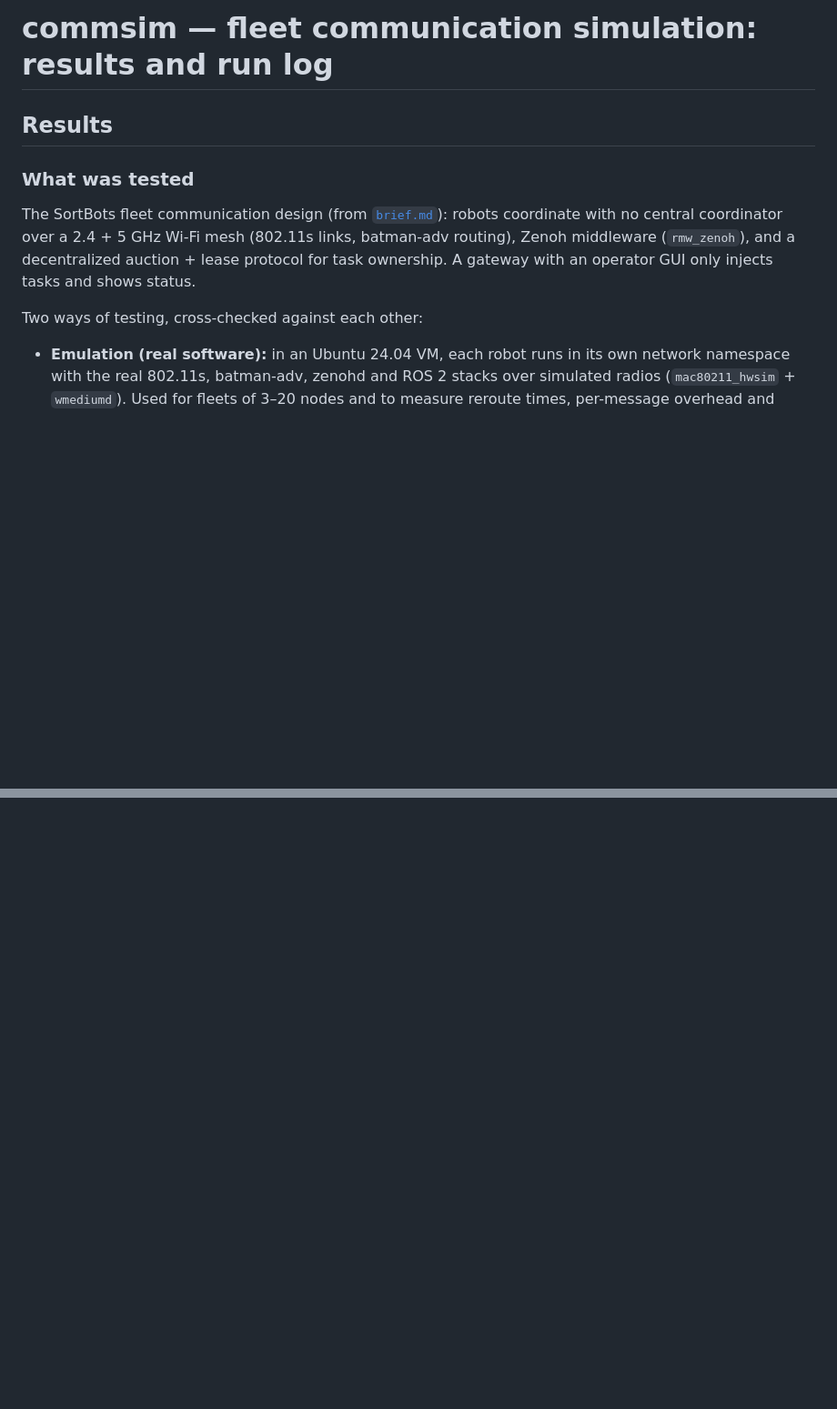
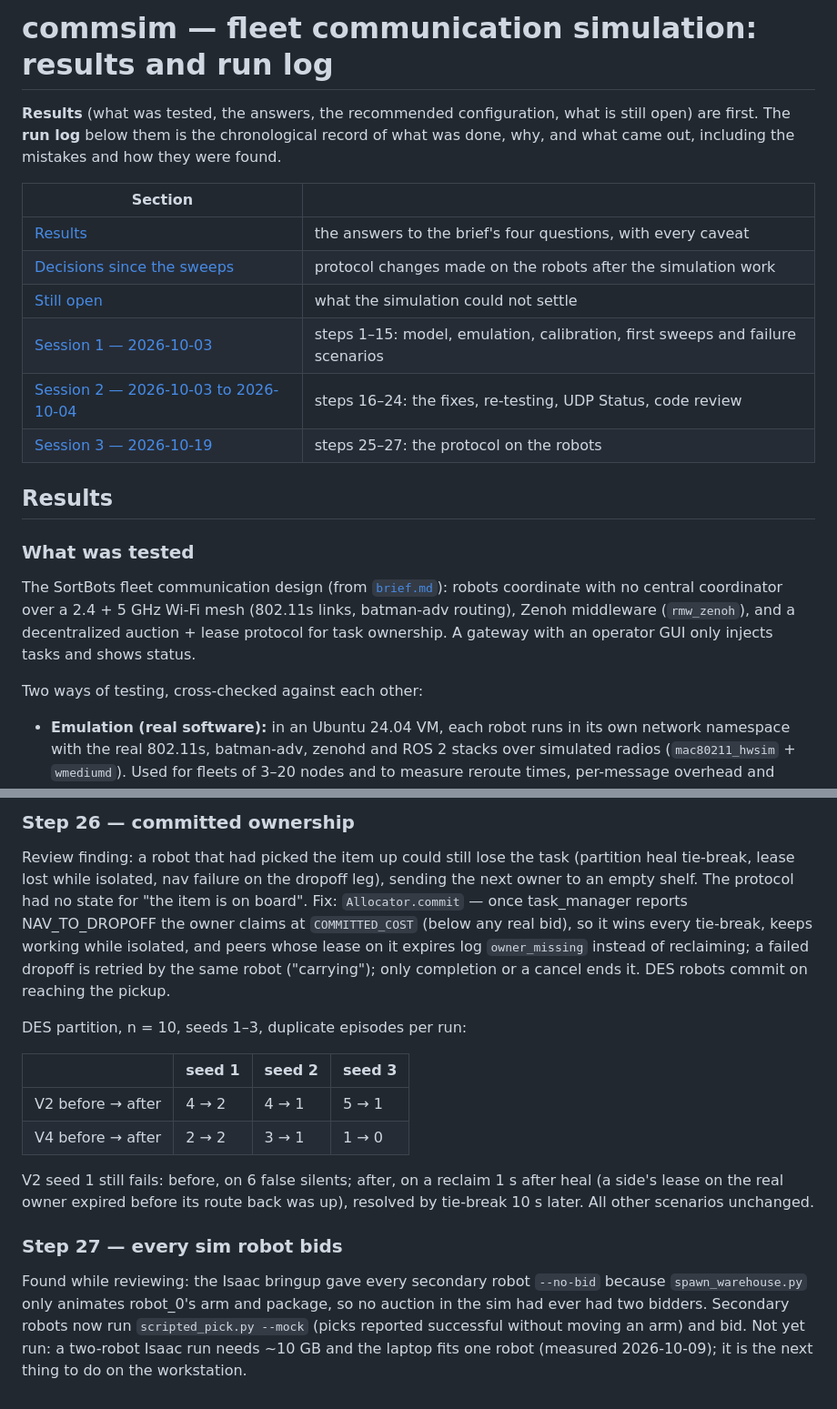
Before and after one commit to andrearante12/SortBots, a Markdown page: commsim/docs/sim_log.md, 2 parts joined by grey strips. Shown at 91% size. Drawn GitHub-style; blank space fills up the shorter version.

```diff
--- a/commsim/docs/sim_log.md
+++ b/commsim/docs/sim_log.md
@@ -1,8 +1,23 @@
 # commsim — fleet communication simulation: results and run log
+
+**Results** (what was tested, the answers, the recommended configuration,
+what is still open) are first. The **run log** below them is the
+chronological record of what was done, why, and what came out, including
+the mistakes and how they were found.
+
+| Section | |
+|---|---|
+| [Results](#results) | the answers to the brief's four questions, with every caveat |
+| [Decisions since the sweeps](#decisions-since-the-sweeps) | protocol changes made on the robots after the simulation work |
+| [Still open](#still-open) | what the simulation could not settle |
+| [Session 1 — 2026-10-03](#session-1--2026-10-03) | steps 1–15: model, emulation, calibration, first sweeps and failure scenarios |
+| [Session 2 — 2026-10-03 to 2026-10-04](#session-2--2026-10-03-to-2026-10-04) | steps 16–24: the fixes, re-testing, UDP Status, code review |
+| [Session 3 — 2026-10-19](#session-3--2026-10-19) | steps 25–27: the protocol on the robots |
 
 ## Results
 
 ### What was tested
+
 The SortBots fleet communication design (from [`brief.md`](brief.md)):
 robots coordinate with no central coordinator over a 2.4 + 5 GHz Wi-Fi mesh
 (802.11s links, batman-adv routing), Zenoh middleware (`rmw_zenoh`), and a
@@ -10,6 +25,7 @@ decentralized auction + lease protocol for task ownership. A gateway with
 an operator GUI only injects tasks and shows status.
 
 Two ways of testing, cross-checked against each other:
+
 - **Emulation (real software):** in an Ubuntu 24.04 VM, each robot runs in
   its own network namespace with the real 802.11s, batman-adv, zenohd and
   ROS 2 stacks over simulated radios (`mac80211_hwsim` + `wmediumd`). Used
@@ -818,0 +935,33 @@ expected with UDP, and inside the 6 s status timeout).
+### Step 26 — committed ownership
+
+Review finding: a robot that had picked the item up could still lose the
+task (partition heal tie-break, lease lost while isolated, nav failure on
+the dropoff leg), sending the next owner to an empty shelf. The protocol
+had no state for "the item is on board". Fix: `Allocator.commit` — once
+task_manager reports NAV_TO_DROPOFF the owner claims at `COMMITTED_COST`
+(below any real bid), so it wins every tie-break, keeps working while
+isolated, and peers whose lease on it expires log `owner_missing` instead
+of reclaiming; a failed dropoff is retried by the same robot ("carrying");
+only completion or a cancel ends it. DES robots commit on reaching the
+pickup.
+
+DES partition, n = 10, seeds 1–3, duplicate episodes per run:
+
+| | seed 1 | seed 2 | seed 3 |
+|---|---|---|---|
+| V2 before → after | 4 → 2 | 4 → 1 | 5 → 1 |
+| V4 before → after | 2 → 2 | 3 → 1 | 1 → 0 |
+
+V2 seed 1 still fails: before, on 6 false silents; after, on a reclaim 1 s
+after heal (a side's lease on the real owner expired before its route back
+was up), resolved by tie-break 10 s later. All other scenarios unchanged.
+
+### Step 27 — every sim robot bids
+
+Found while reviewing: the Isaac bringup gave every secondary robot
+`--no-bid` because `spawn_warehouse.py` only animates robot_0's arm and
+package, so no auction in the sim had ever had two bidders. Secondary
+robots now run `scripted_pick.py --mock` (picks reported successful without
+moving an arm) and bid. Not yet run: a two-robot Isaac run needs ~10 GB and
+the laptop fits one robot (measured 2026-10-09); it is the next
+thing to do on the workstation.
```
Also changed, not shown: other parts of commsim/docs/sim_log.md (+138 -38 lines), commsim/docs/brief.md (+15 -1 lines), commsim/docs/plan.md (+7 -1 lines).
